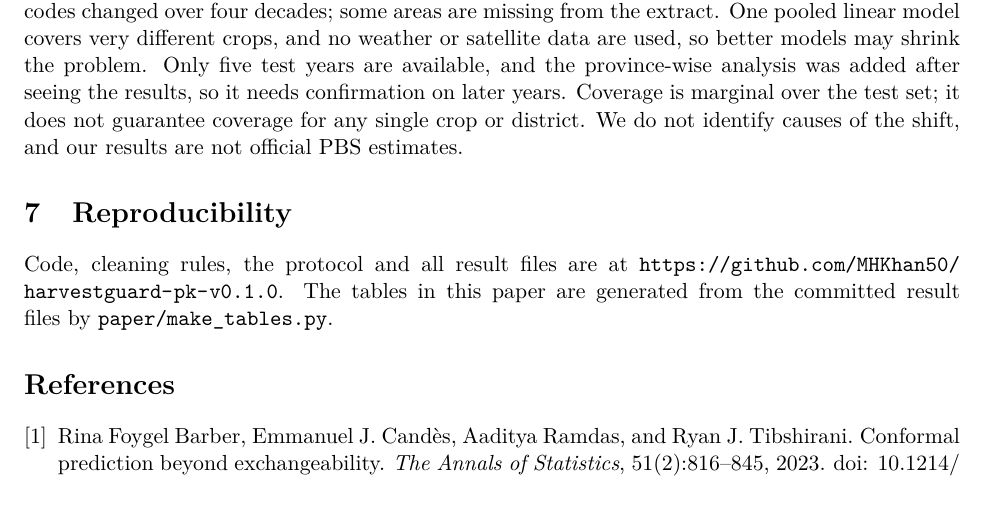
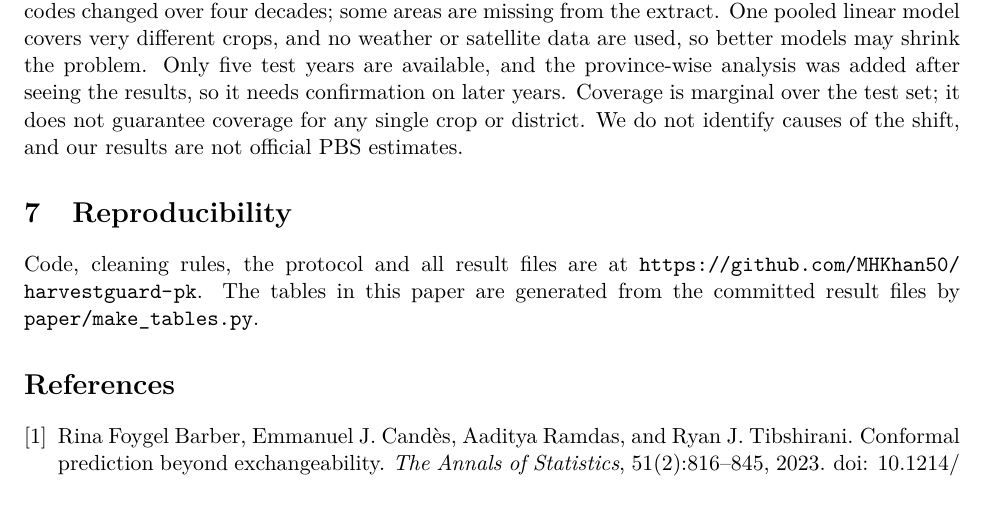
Before and after one commit to MHKhan50/harvestguard-pk, a LaTeX paper (paper/main.tex): part of page 5 of 6, cut so that both start at the same text. Compiled offline with pdfLaTeX.

Commit message:
Update repository links after rename to harvestguard-pk

```diff
--- a/paper/main.tex
+++ b/paper/main.tex
@@ -111,7 +111,7 @@ We did not test why Punjab and Balochistan changed. Two candidate explanations a
 This study has limits. District yields are administrative estimates, and district boundaries and codes changed over four decades; some areas are missing from the extract. One pooled linear model covers very different crops, and no weather or satellite data are used, so better models may shrink the problem. Only five test years are available, and the province-wise analysis was added after seeing the results, so it needs confirmation on later years. Coverage is marginal over the test set; it does not guarantee coverage for any single crop or district. We do not identify causes of the shift, and our results are not official PBS estimates.
 
 \section{Reproducibility}
-Code, cleaning rules, the protocol and all result files are at \url{https://github.com/MHKhan50/harvestguard-pk-v0.1.0}. The tables in this paper are generated from the committed result files by \texttt{paper/make\_tables.py}.
+Code, cleaning rules, the protocol and all result files are at \url{https://github.com/MHKhan50/harvestguard-pk}. The tables in this paper are generated from the committed result files by \texttt{paper/make\_tables.py}.
 
 \bibliographystyle{plainnat}
 \bibliography{references}
```
Also changed, not shown: docs/LIMITATIONS.md (+1 -1 lines), paper/main.pdf, 1 other file.
